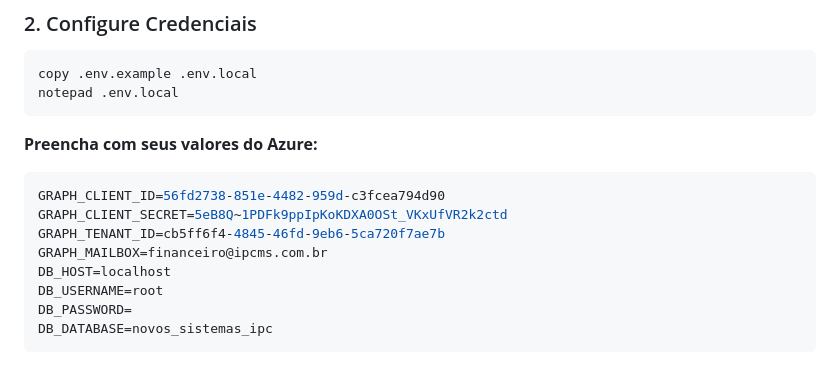
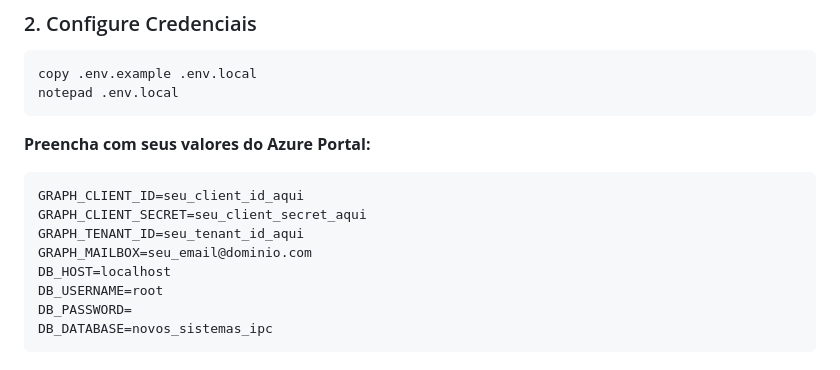
Before and after one commit to raphaeldcb/newipcsistemas, a Markdown page: TESTE_WINDOWS.md, the part around the change. Drawn GitHub-style.

Commit message:
security: remove example credentials from testing guide
- Substituir credenciais reais por placeholders (seu_valor_aqui)
- TESTE_WINDOWS.md é público, não deve ter secrets
- .env.example já tem instrução clara de não usar valores reais

````diff
--- a/TESTE_WINDOWS.md
+++ b/TESTE_WINDOWS.md
@@ -15,12 +15,12 @@ copy .env.example .env.local
 notepad .env.local
 ```
 
-**Preencha com seus valores do Azure:**
+**Preencha com seus valores do Azure Portal:**
 ```env
-GRAPH_CLIENT_ID=56fd2738-851e-4482-959d-c3fcea794d90
-GRAPH_CLIENT_SECRET=5eB8Q~1PDFk9ppIpKoKDXA0OSt_VKxUfVR2k2ctd
-GRAPH_TENANT_ID=cb5ff6f4-4845-46fd-9eb6-5ca720f7ae7b
-GRAPH_MAILBOX=financeiro@ipcms.com.br
+GRAPH_CLIENT_ID=seu_client_id_aqui
+GRAPH_CLIENT_SECRET=seu_client_secret_aqui
+GRAPH_TENANT_ID=seu_tenant_id_aqui
+GRAPH_MAILBOX=seu_email@dominio.com
 DB_HOST=localhost
 DB_USERNAME=root
 DB_PASSWORD=
````
